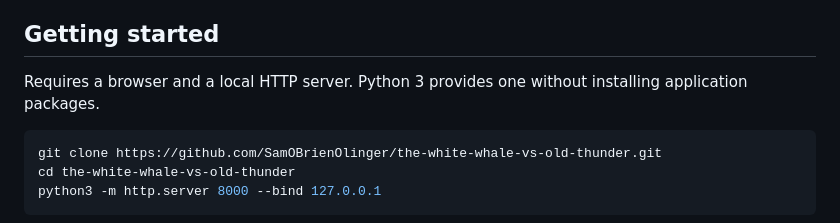
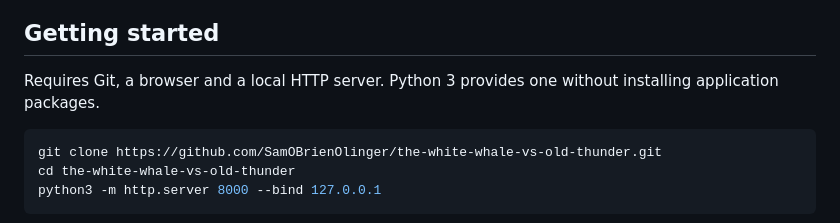
Before and after one commit to SamOBrienOlinger/the-white-whale-vs-old-thunder, a Markdown page: README.md, the part around the change. Rendered like a GitHub page.

Commit message:
docs: state Git prerequisite for README setup [skip ci]

````diff
--- a/README.md
+++ b/README.md
@@ -24,7 +24,7 @@ A literary coordinate-hunt game inspired by the final chase in Moby-Dick. Choose
 
 ## Getting started
 
-Requires a browser and a local HTTP server. Python 3 provides one without installing application packages.
+Requires Git, a browser and a local HTTP server. Python 3 provides one without installing application packages.
 
 ```bash
 git clone https://github.com/SamOBrienOlinger/the-white-whale-vs-old-thunder.git
````
